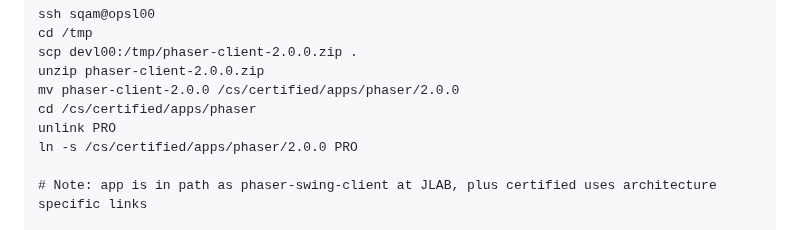
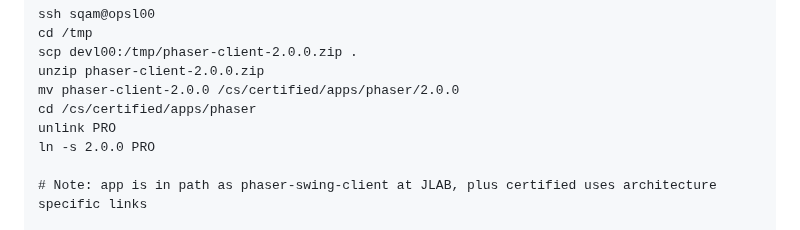
Before and after one commit to JeffersonLab/phaser-client, a Markdown page: README.md, the part around the change. GitHub-like rendering.

```diff
--- a/README.md
+++ b/README.md
@@ -110,7 +110,7 @@ unzip phaser-client-2.0.0.zip
 mv phaser-client-2.0.0 /cs/certified/apps/phaser/2.0.0
 cd /cs/certified/apps/phaser
 unlink PRO
-ln -s /cs/certified/apps/phaser/2.0.0 PRO
+ln -s 2.0.0 PRO
 
 # Note: app is in path as phaser-swing-client at JLAB, plus certified uses architecture specific links
 
```
